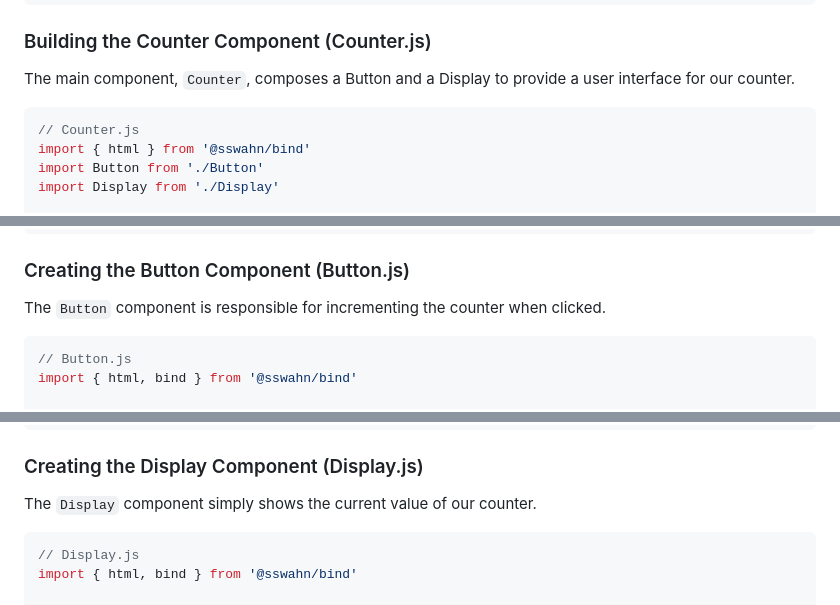
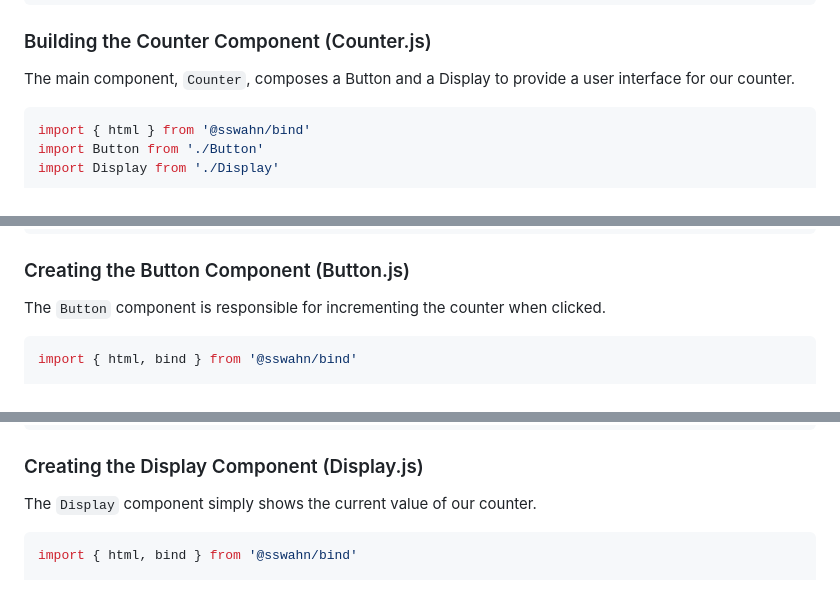
Before and after one commit to sswahn/bind, a Markdown page: README.md, 3 parts joined by grey strips. GitHub-like rendering.

````diff
--- a/README.md
+++ b/README.md
@@ -102,7 +102,6 @@ render(Counter(), document.getElementById('root'))
 The main component, `Counter`, composes a Button and a Display to provide a user interface for our counter.
 
 ```javascript
-// Counter.js
 import { html } from '@sswahn/bind'
 import Button from './Button'
 import Display from './Display'
@@ -126,7 +125,6 @@ export default Counter
 The `Button` component is responsible for incrementing the counter when clicked.
 
 ```javascript
-// Button.js
 import { html, bind } from '@sswahn/bind'
 
 const Button = ({ context, dispatch }) => {
@@ -149,7 +147,6 @@ export default bind('counter', Button)
 The `Display` component simply shows the current value of our counter.
 
 ```javascript
-// Display.js
 import { html, bind } from '@sswahn/bind'
 
 const Display = ({ context }) => {
````
